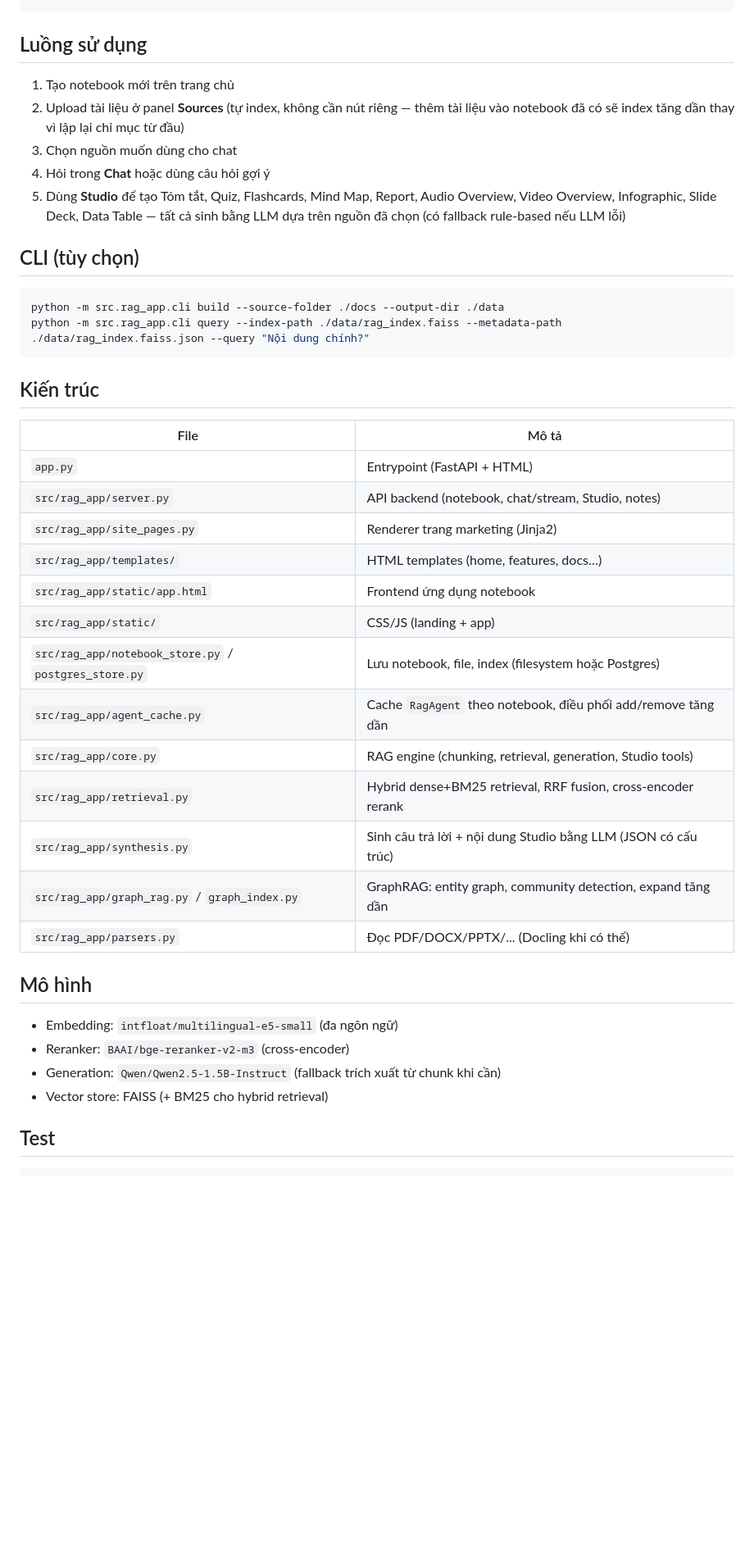
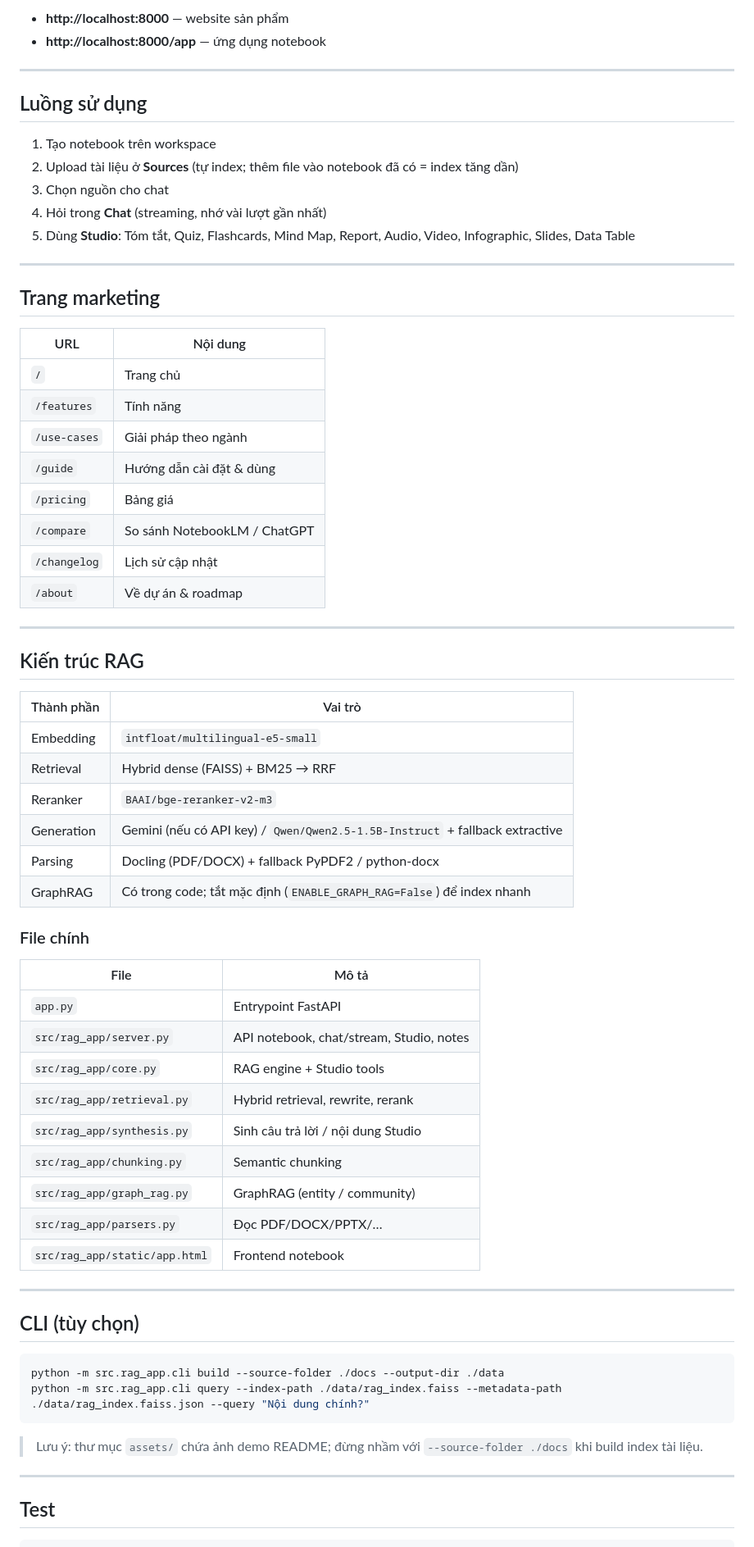
Before and after one commit to lqb464/RAnythinG, a Markdown page: README.md, the part around one of its changes. Shown at 82% size. Drawn GitHub-style; blank space fills up the shorter version.

````diff
--- a/README.md
+++ b/README.md
@@ -66,12 +68,61 @@ pip install -r requirements.txt
 ```
+
+- **http://localhost:8000** — website sản phẩm
+- **http://localhost:8000/app** — ứng dụng notebook
+
+---
 
 ## Luồng sử dụng
 
-1. Tạo notebook mới trên trang chủ
-2. Upload tài liệu ở panel **Sources** (tự index, không cần nút riêng — thêm tài liệu vào notebook đã có sẽ index tăng dần thay vì lập lại chỉ mục từ đầu)
-3. Chọn nguồn muốn dùng cho chat
-4. Hỏi trong **Chat** hoặc dùng câu hỏi gợi ý
-5. Dùng **Studio** để tạo Tóm tắt, Quiz, Flashcards, Mind Map, Report, Audio Overview, Video Overview, Infographic, Slide Deck, Data Table — tất cả sinh bằng LLM dựa trên nguồn đã chọn (có fallback rule-based nếu LLM lỗi)
+1. Tạo notebook trên workspace
+2. Upload tài liệu ở **Sources** (tự index; thêm file vào notebook đã có = index tăng dần)
+3. Chọn nguồn cho chat
+4. Hỏi trong **Chat** (streaming, nhớ vài lượt gần nhất)
+5. Dùng **Studio**: Tóm tắt, Quiz, Flashcards, Mind Map, Report, Audio, Video, Infographic, Slides, Data Table
+
+---
+
+## Trang marketing
+
+| URL | Nội dung |
+|-----|----------|
+| `/` | Trang chủ |
+| `/features` | Tính năng |
+| `/use-cases` | Giải pháp theo ngành |
+| `/guide` | Hướng dẫn cài đặt & dùng |
+| `/pricing` | Bảng giá |
+| `/compare` | So sánh NotebookLM / ChatGPT |
+| `/changelog` | Lịch sử cập nhật |
+| `/about` | Về dự án & roadmap |
+
+---
+
+## Kiến trúc RAG
+
+| Thành phần | Vai trò |
+|------------|---------|
+| Embedding | `intfloat/multilingual-e5-small` |
+| Retrieval | Hybrid dense (FAISS) + BM25 → RRF |
+| Reranker | `BAAI/bge-reranker-v2-m3` |
+| Generation | Gemini (nếu có API key) / `Qwen/Qwen2.5-1.5B-Instruct` + fallback extractive |
+| Parsing | Docling (PDF/DOCX) + fallback PyPDF2 / python-docx |
+| GraphRAG | Có trong code; tắt mặc định (`ENABLE_GRAPH_RAG=False`) để index nhanh |
+
+### File chính
+
+| File | Mô tả |
+|------|-------|
+| `app.py` | Entrypoint FastAPI |
+| `src/rag_app/server.py` | API notebook, chat/stream, Studio, notes |
+| `src/rag_app/core.py` | RAG engine + Studio tools |
+| `src/rag_app/retrieval.py` | Hybrid retrieval, rewrite, rerank |
+| `src/rag_app/synthesis.py` | Sinh câu trả lời / nội dung Studio |
+| `src/rag_app/chunking.py` | Semantic chunking |
+| `src/rag_app/graph_rag.py` | GraphRAG (entity / community) |
+| `src/rag_app/parsers.py` | Đọc PDF/DOCX/PPTX/… |
+| `src/rag_app/static/app.html` | Frontend notebook |
+
+---
 
 ## CLI (tùy chọn)
 
@@ -80,30 +131,9 @@ python -m src.rag_app.cli build --source-folder ./docs --output-dir ./data
 python -m src.rag_app.cli query --index-path ./data/rag_index.faiss --metadata-path ./data/rag_index.faiss.json --query "Nội dung chính?"
 ```
 
-## Kiến trúc
+> Lưu ý: thư mục `assets/` chứa ảnh demo README; đừng nhầm với `--source-folder ./docs` khi build index tài liệu.
 
-| File | Mô tả |
-|------|-------|
-| `app.py` | Entrypoint (FastAPI + HTML) |
-| `src/rag_app/server.py` | API backend (notebook, chat/stream, Studio, notes) |
-| `src/rag_app/site_pages.py` | Renderer trang marketing (Jinja2) |
-| `src/rag_app/templates/` | HTML templates (home, features, docs…) |
-| `src/rag_app/static/app.html` | Frontend ứng dụng notebook |
-| `src/rag_app/static/` | CSS/JS (landing + app) |
-| `src/rag_app/notebook_store.py` / `postgres_store.py` | Lưu notebook, file, index (filesystem hoặc Postgres) |
-| `src/rag_app/agent_cache.py` | Cache `RagAgent` theo notebook, điều phối add/remove tăng dần |
-| `src/rag_app/core.py` | RAG engine (chunking, retrieval, generation, Studio tools) |
-| `src/rag_app/retrieval.py` | Hybrid dense+BM25 retrieval, RRF fusion, cross-encoder rerank |
-| `src/rag_app/synthesis.py` | Sinh câu trả lời + nội dung Studio bằng LLM (JSON có cấu trúc) |
-| `src/rag_app/graph_rag.py` / `graph_index.py` | GraphRAG: entity graph, community detection, expand tăng dần |
-| `src/rag_app/parsers.py` | Đọc PDF/DOCX/PPTX/... (Docling khi có thể) |
-
-## Mô hình
-
-- Embedding: `intfloat/multilingual-e5-small` (đa ngôn ngữ)
-- Reranker: `BAAI/bge-reranker-v2-m3` (cross-encoder)
-- Generation: `Qwen/Qwen2.5-1.5B-Instruct` (fallback trích xuất từ chunk khi cần)
-- Vector store: FAISS (+ BM25 cho hybrid retrieval)
+---
 
 ## Test
 
````
Also changed, not shown: other parts of README.md (+35 -33 lines), assets/app-chat-studio.png (added), assets/app-workspace.png (added), assets/landing-page.png (added), 9 other files.
